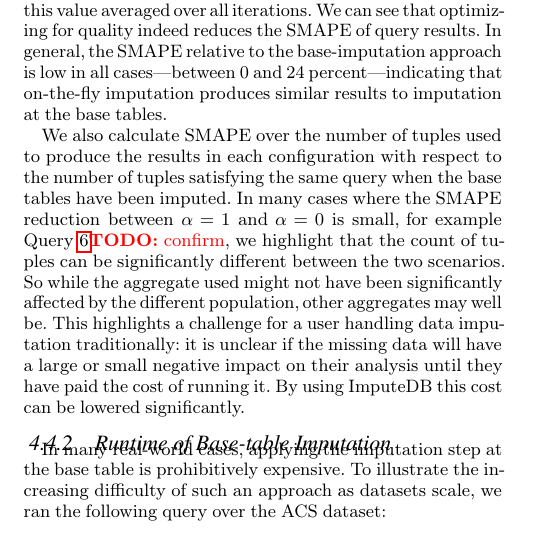
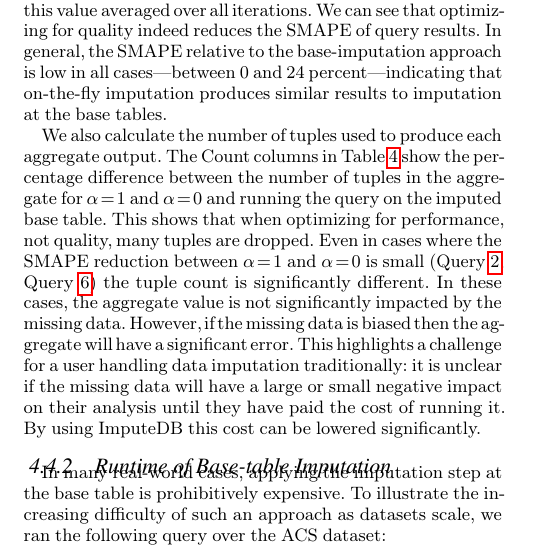
Before and after one commit to mitdbg/imputedb, a LaTeX document (paper/main.tex, which reads paper/experiments.tex): part of one column of page 8 of 12, cut so that both start at the same text. Compiled offline with pdfLaTeX.

Commit message:
paper: pass over section 4.4.1

```diff
--- a/paper/experiments.tex
+++ b/paper/experiments.tex
@@ -193,15 +193,14 @@ to the base-imputation approach is low in all cases---between
 \lowsmapealphazero{} and \highsmapealphaoneexacs{} percent---indicating that on-the-fly
 imputation produces similar results to imputation at the base tables.
 
-We also calculate SMAPE over the number of tuples used to produce the results
-in each configuration with respect to the number of tuples satisfying the same query when
-the base tables have been imputed. In many cases where the SMAPE reduction between $\alpha = 1$ and
-$\alpha = 0$ is small, for example \Cref{q6}\todo{confirm}, we highlight that the count of tuples can be significantly different between
-the two scenarios. So while the aggregate used might not have been significantly affected by the different population,
-other aggregates may well be. This highlights a challenge for a user handling data imputation traditionally: it is unclear if
-the missing data will have a large or small negative impact on their analysis until they have paid the cost of
-running it. By using \ProjectName{} this cost can be lowered significantly.
-
+We also calculate the number of tuples used to produce each aggregate output.
+The Count columns in \Cref{table:smape} show the percentage difference between the number of tuples in the aggregate for $\alpha = 1$ and $\alpha = 0$ and running the query on the imputed base table.
+This shows that when optimizing for performance, not quality, many tuples are dropped.
+Even in cases where the SMAPE reduction between $\alpha = 1$ and $\alpha = 0$ is small (\Cref{q2}, \Cref{q6}) the tuple count is significantly different.
+In these cases, the aggregate value is not significantly impacted by the missing data.
+However, if the missing data is biased then the aggregate will have a significant error.
+This highlights a challenge for a user handling data imputation traditionally: it is unclear if the missing data will have a large or small negative impact on their analysis until they have paid the cost of running it.
+By using \ProjectName{} this cost can be lowered significantly.
 
 \begin{table}
 \centering
```
